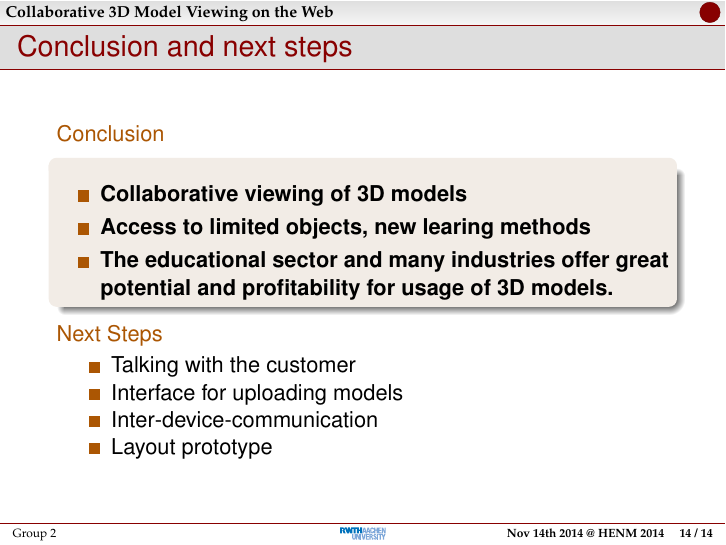
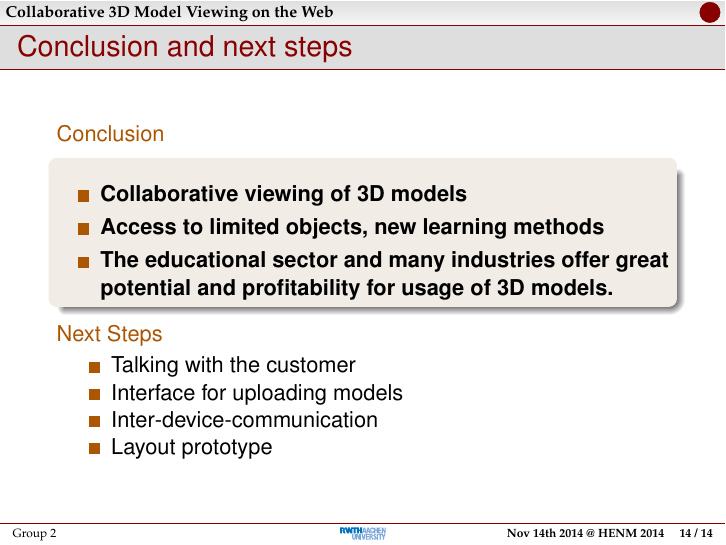
Before and after one commit to rwth-acis/Anatomy2.0, LaTeX slides (presentations/review-1/slides.tex): page 15 of 15. Compiled offline with pdfLaTeX; a LaTeX package or settings file that is missing is left out.

Commit message:
review-1: fixed a typo in the slides

```diff
--- a/presentations/review-1/slides.tex
+++ b/presentations/review-1/slides.tex
@@ -314,7 +314,7 @@ A Gantt chart is a bar chart that shows the tasks of a project, when each task m
       \centering\textbf{
         \begin{itemize}
           \item Collaborative viewing of 3D models
-          \item Access to limited objects, new learing methods
+          \item Access to limited objects, new learning methods
           \item The educational sector and many industries offer great potential and profitability for usage of 3D models.
         \end{itemize}
       }
```
Also changed, not shown: presentations/review-1/slides.pdf.
